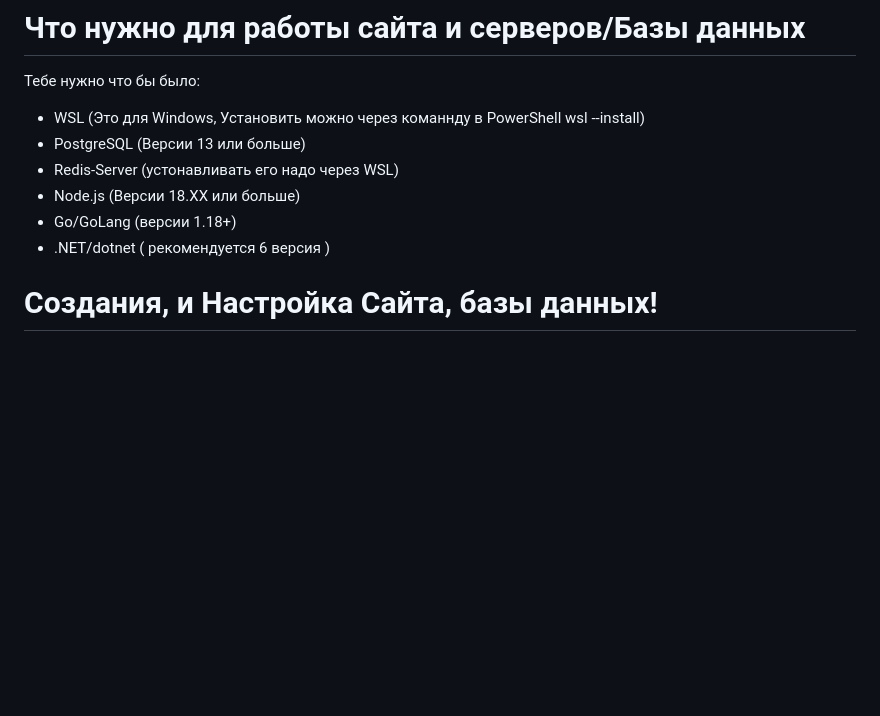
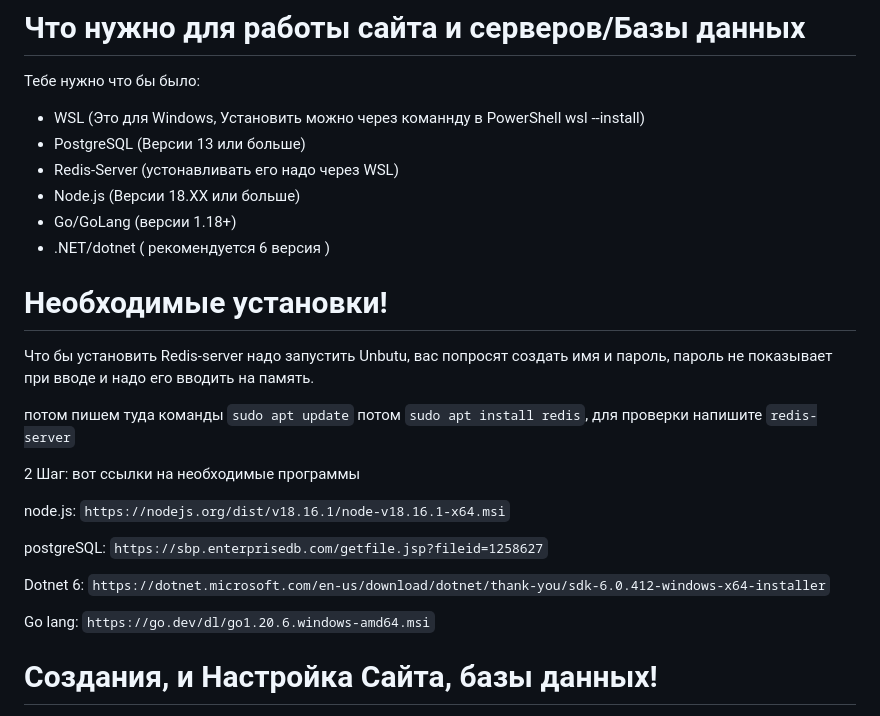
Before and after one commit to alexsprokosin/Economy-Simulator-Russia, a Markdown page: README.md, the part around the change. Drawn GitHub-style; blank space fills up the shorter version.

Commit message:
Добавил ссылки и туториал на установку redis-server!

````diff
--- a/README.md
+++ b/README.md
@@ -19,6 +19,22 @@
 - Node.js (Версии 18.XX или больше)
 - Go/GoLang (версии 1.18+)
 - .NET/dotnet ( рекомендуется 6 версия )
+
+# Необходимые установки!
+
+Что бы установить Redis-server надо запустить Unbutu, вас попросят создать имя и пароль, пароль не показывает при вводе и надо его вводить на память.
+
+потом пишем туда команды ```sudo apt update``` потом ```sudo apt install redis```, для проверки напишите ```redis-server```
+
+2 Шаг: вот ссылки на необходимые программы
+
+node.js: ```https://nodejs.org/dist/v18.16.1/node-v18.16.1-x64.msi```
+
+postgreSQL: ```https://sbp.enterprisedb.com/getfile.jsp?fileid=1258627```
+
+Dotnet 6: ```https://dotnet.microsoft.com/en-us/download/dotnet/thank-you/sdk-6.0.412-windows-x64-installer```
+
+Go lang: ```https://go.dev/dl/go1.20.6.windows-amd64.msi```
 
 # Создания, и Настройка Сайта, базы данных!
 
````
